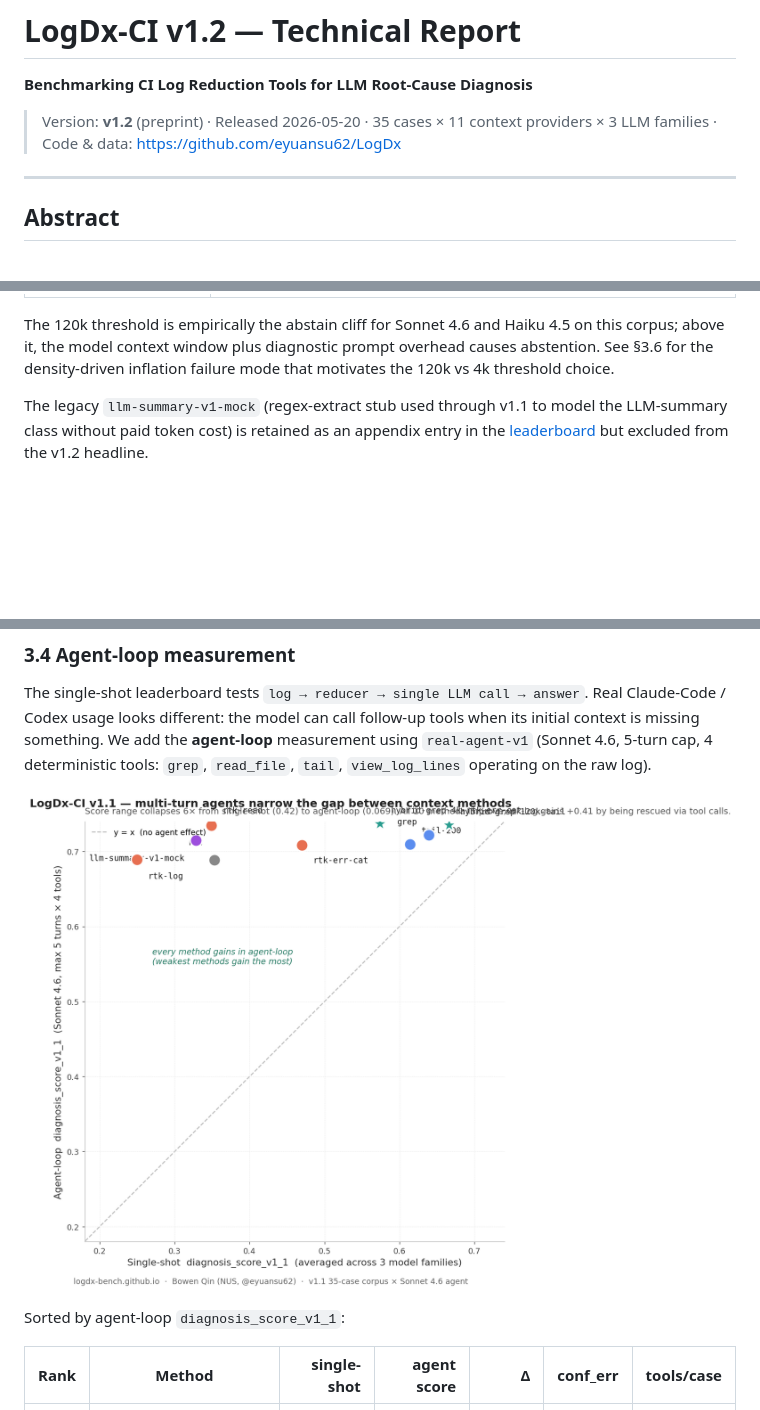
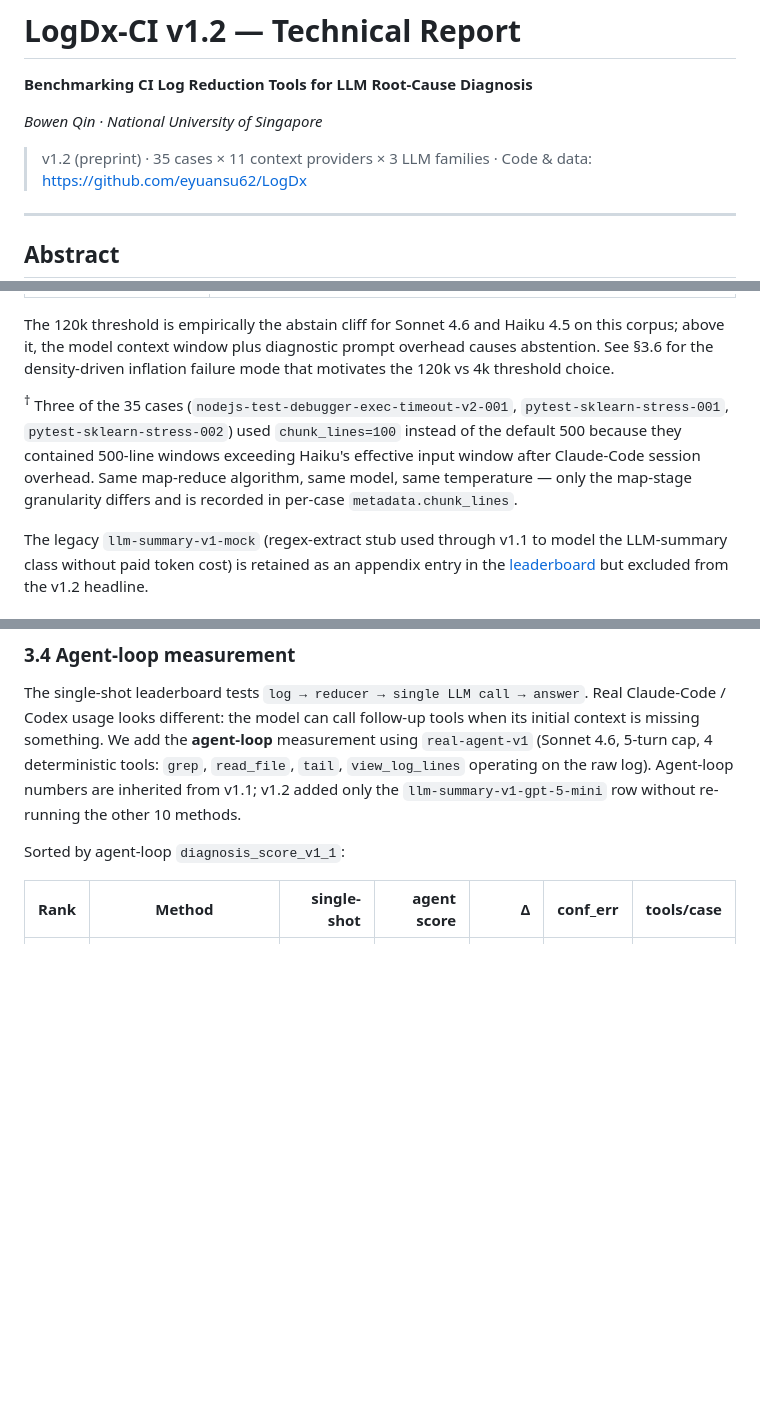
Before and after one commit to eyuansu62/LogDx, a Markdown page: reports/technical_report.md, 3 parts joined by grey strips. Rendered like a GitHub page; blank space fills up the shorter version.

```diff
--- a/reports/technical_report.md
+++ b/reports/technical_report.md
@@ -2,8 +2,9 @@
 
 **Benchmarking CI Log Reduction Tools for LLM Root-Cause Diagnosis**
 
-> Version: **v1.2** (preprint) · Released 2026-05-20 ·
-> 35 cases × 11 context providers × 3 LLM families ·
+*Bowen Qin · National University of Singapore*
+
+> v1.2 (preprint) · 35 cases × 11 context providers × 3 LLM families ·
 > Code & data: <https://github.com/eyuansu62/LogDx>
 
 ---
@@ -172,6 +176,15 @@ and Haiku 4.5 on this corpus; above it, the model context window plus
 diagnostic prompt overhead causes abstention. See §3.6 for the
 density-driven inflation failure mode that motivates the 120k vs 4k
 threshold choice.
+
+<sup>†</sup> Three of the 35 cases
+(`nodejs-test-debugger-exec-timeout-v2-001`,
+`pytest-sklearn-stress-001`, `pytest-sklearn-stress-002`) used
+`chunk_lines=100` instead of the default 500 because they contained
+500-line windows exceeding Haiku's effective input window after
+Claude-Code session overhead. Same map-reduce algorithm, same model,
+same temperature — only the map-stage granularity differs and is
+recorded in per-case `metadata.chunk_lines`.
 
 The legacy `llm-summary-v1-mock` (regex-extract stub used through
 v1.1 to model the LLM-summary class without paid token cost) is
@@ -310,9 +323,9 @@ answer`. Real Claude-Code / Codex usage looks different: the model can
 call follow-up tools when its initial context is missing something.
 We add the **agent-loop** measurement using `real-agent-v1` (Sonnet
 4.6, 5-turn cap, 4 deterministic tools: `grep`, `read_file`, `tail`,
-`view_log_lines` operating on the raw log).
-
-![Agent-loop narrows the gap between methods](../docs/figures/agent_flattens_methods.png)
+`view_log_lines` operating on the raw log). Agent-loop numbers are
+inherited from v1.1; v1.2 added only the `llm-summary-v1-gpt-5-mini`
+row without re-running the other 10 methods.
 
 Sorted by agent-loop `diagnosis_score_v1_1`:
 
```
Also changed, not shown: other parts of reports/technical_report.md (+48 -17 lines).
